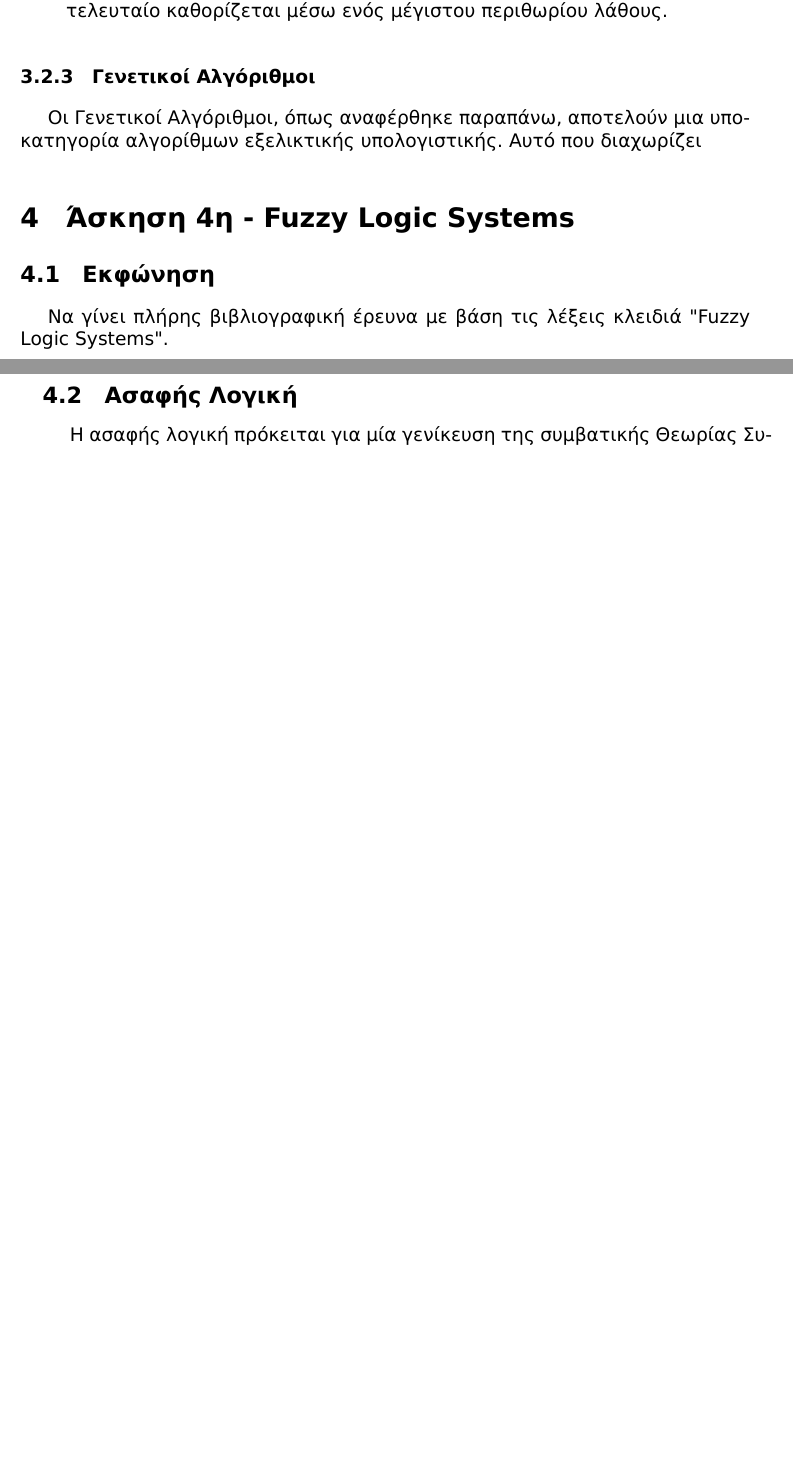
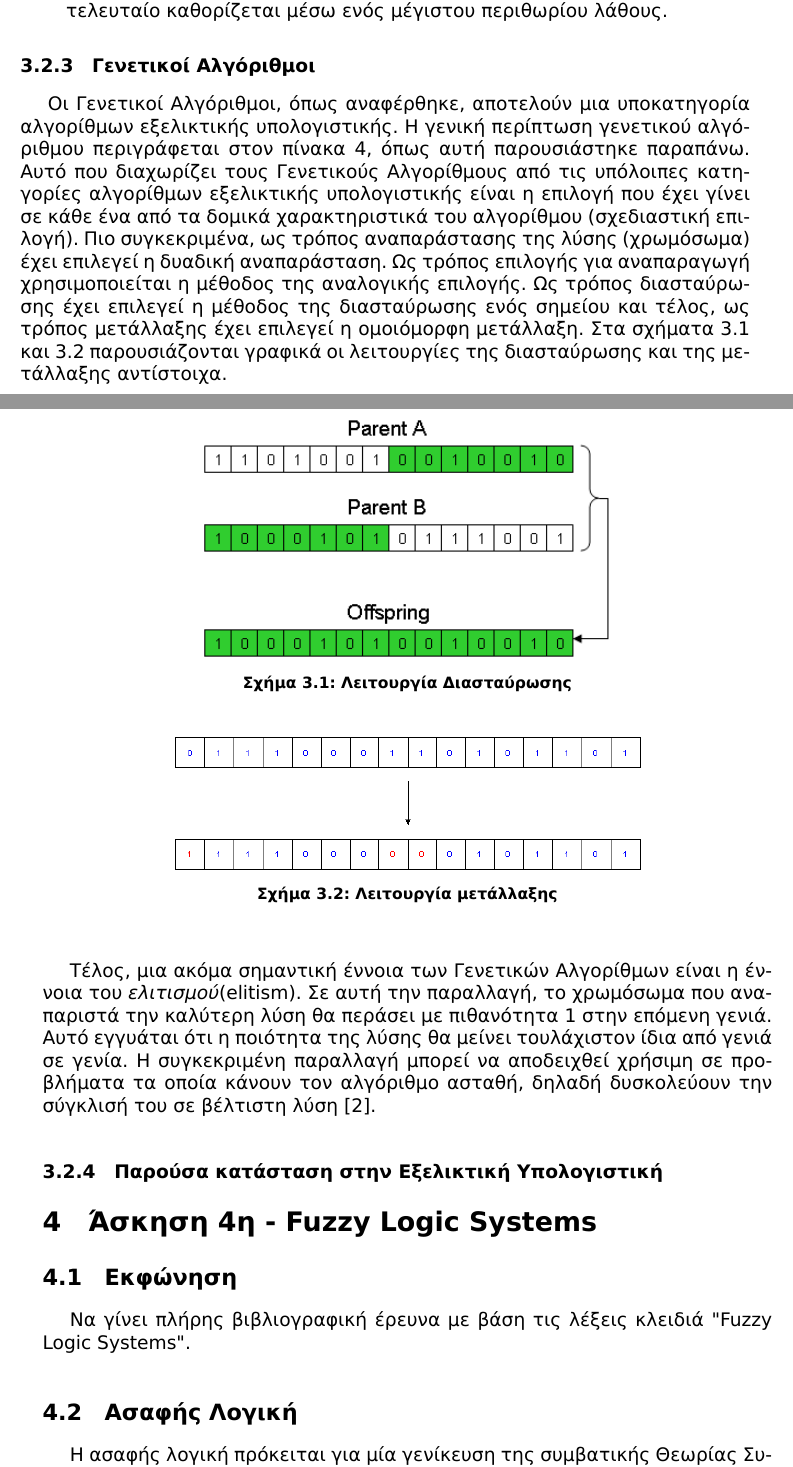
Before and after one commit to anagno/PatternRecognition, a LaTeX document (ergasia.tex): two parts of pages 13 and 14 of 24 before the commit and two parts of pages 13 and 14 of 25 after it, joined at a grey line, cut so that both start at the same text, the shorter picture padded with empty space. The pictures show the PDF file bin/ergasia.pdf that the author committed with the source.

Commit message:
Finishing Genetic Algorithm

```diff
--- a/ergasia.tex
+++ b/ergasia.tex
@@ -471,5 +471,20 @@ $\frac{Q}{lenth\_of\_tour}$, όπου $Q$ μια σταθερά ελκυστικ
 καθορίζεται μέσω ενός μέγιστου περιθωρίου λάθους.
 \end{itemize}
 \subsubsection{Γενετικοί Αλγόριθμοι}
-Οι Γενετικοί Αλγόριθμοι, όπως αναφέρθηκε παραπάνω, αποτελούν μια υποκατηγορία
-αλγορίθμων εξελικτικής υπολογιστικής. Αυτό που διαχωρίζει
+Οι Γενετικοί Αλγόριθμοι, όπως αναφέρθηκε, αποτελούν μια υποκατηγορία
+αλγορίθμων εξελικτικής υπολογιστικής. Η γενική περίπτωση γενετικού αλγόριθμου
+περιγράφεται στον πίνακα \ref{algorith:ev_algorithm}, όπως αυτή παρουσιάστηκε
+παραπάνω. Αυτό που διαχωρίζει τους Γενετικούς Αλγορίθμους από τις υπόλοιπες
+κατηγορίες αλγορίθμων εξελικτικής υπολογιστικής είναι η επιλογή που έχει γίνει
+σε κάθε ένα από τα δομικά χαρακτηριστικά του αλγορίθμου (σχεδιαστική επιλογή).
+Πιο συγκεκριμένα, ως τρόπος αναπαράστασης της λύσης (χρωμόσωμα) έχει επιλεγεί
+η δυαδική αναπαράσταση. Ως τρόπος επιλογής για αναπαραγωγή χρησιμοποιείται
+η μέθοδος της αναλογικής επιλογής. Ως τρόπος διασταύρωσης έχει επιλεγεί η
+μέθοδος της διασταύρωσης ενός σημείου και τέλος, ως τρόπος μετάλλαξης έχει
+επιλεγεί η ομοιόμορφη μετάλλαξη. Στα σχήματα \ref{fig:crossover} και
+\ref{fig:mutation} παρουσιάζονται γραφικά οι λειτουργίες της διασταύρωσης και
+της μετάλλαξης αντίστοιχα.
+\begin{figure}
+\begin{center}
+    \includegraphics[scale=0.7, keepaspectratio]{images/crossover.png}
+\caption{Λειτουργία Διασταύρωσης}
@@ -476,3 +499,15 @@ $\frac{Q}{lenth\_of\_tour}$, όπου $Q$ μια σταθερά ελκυστικ
+\label{fig:mutation}
+\end{center}
+\end{figure}
+
+Τέλος, μια ακόμα σημαντική έννοια των Γενετικών Αλγορίθμων είναι η έννοια του
+\emph{ελιτισμού}(elitism). Σε αυτή την παραλλαγή, το χρωμόσωμα που αναπαριστά
+την καλύτερη λύση θα περάσει με πιθανότητα 1 στην επόμενη γενιά. Αυτό εγγυάται
+ότι η ποιότητα της λύσης θα μείνει τουλάχιστον ίδια από γενιά σε γενία. Η
+συγκεκριμένη παραλλαγή μπορεί να αποδειχθεί χρήσιμη σε προβλήματα τα οποία
+κάνουν τον αλγόριθμο ασταθή, δηλαδή δυσκολεύουν την σύγκλισή του σε βέλτιστη
+λύση \cite{ahn2003elitism}.
+\subsubsection{Παρούσα κατάσταση στην Εξελικτική Υπολογιστική}
 \section{Άσκηση 4η - \en{Fuzzy Logic Systems}}
 \subsection{Εκφώνηση}
 
```
Also changed, not shown: references.bib (+11 -0 lines), bin/ergasia.pdf, ergasia.tex (10 more changed lines).
